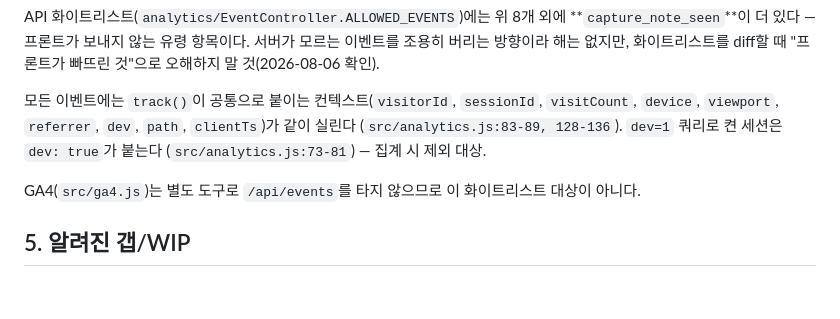
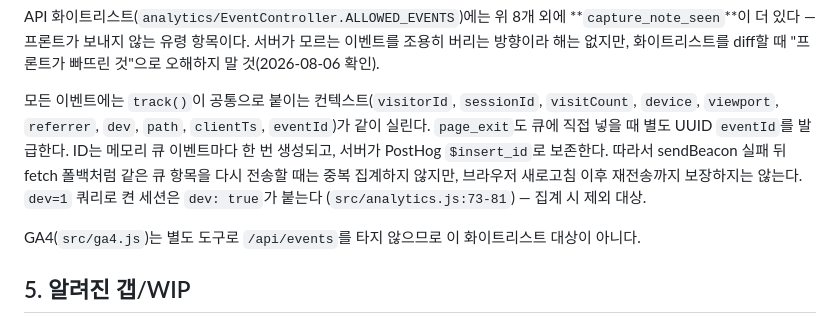
Before and after one commit to nn98/delivery-discount-web, a Markdown page: docs/ORCHESTRATION-CONTRACT.md, the part around the change. GitHub-like rendering; blank space fills up the shorter version.

```diff
--- a/docs/ORCHESTRATION-CONTRACT.md
+++ b/docs/ORCHESTRATION-CONTRACT.md
@@ -110,7 +110,11 @@ diff할 때 "프론트가 빠뜨린 것"으로 오해하지 말 것(2026-08-06
 
 모든 이벤트에는 `track()`이 공통으로 붙이는 컨텍스트(`visitorId`,
 `sessionId`, `visitCount`, `device`, `viewport`, `referrer`, `dev`, `path`,
-`clientTs`)가 같이 실린다 (`src/analytics.js:83-89, 128-136`). `dev=1`
+`clientTs`, `eventId`)가 같이 실린다. `page_exit`도 큐에 직접 넣을 때
+별도 UUID `eventId`를 발급한다. ID는 메모리 큐 이벤트마다 한 번 생성되고,
+서버가 PostHog `$insert_id`로 보존한다. 따라서 sendBeacon 실패 뒤 fetch
+폴백처럼 같은 큐 항목을 다시 전송할 때는 중복 집계하지 않지만, 브라우저
+새로고침 이후 재전송까지 보장하지는 않는다. `dev=1`
 쿼리로 켠 세션은 `dev: true`가 붙는다 (`src/analytics.js:73-81`) — 집계 시
 제외 대상.
 
```
Also changed, not shown: README.md (+7 -0 lines).
